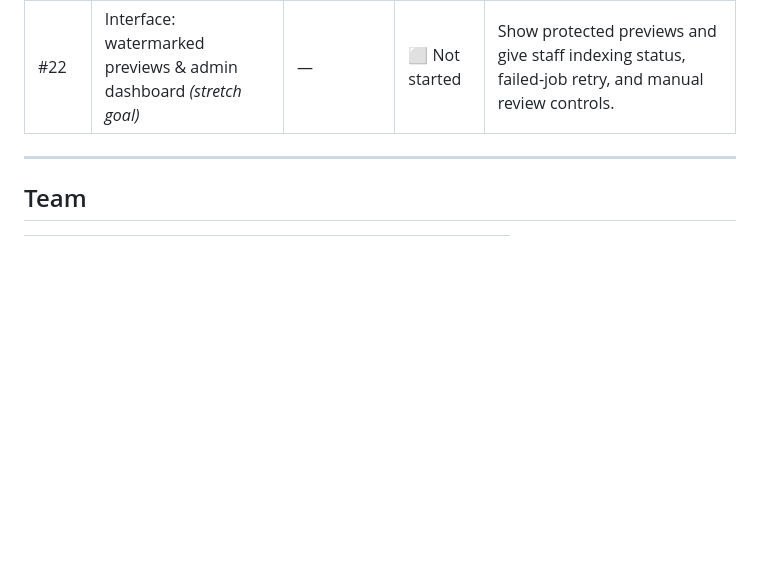
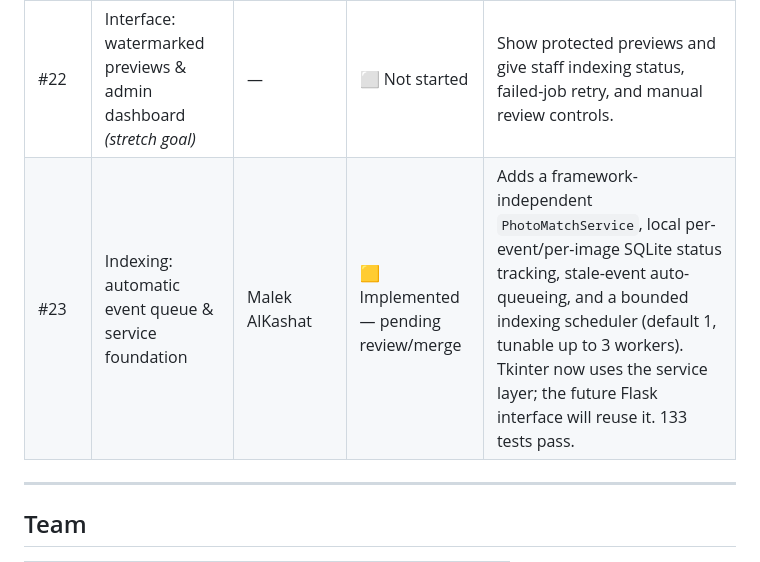
Before and after one commit to Ali-Mezher/PhotoMatch, a Markdown page: ROADMAP.md, the part around the change. Drawn GitHub-style; blank space fills up the shorter version.

Commit message:
Document issue 23 indexing service foundation

```diff
--- a/ROADMAP.md
+++ b/ROADMAP.md
@@ -54,6 +54,7 @@
 | #20 | Interface: auto-clustering of similar faces *(stretch goal)* | — | ⬜ Not started | Cluster detected faces into candidate identities for staff review. |
 | #21 | Security: liveness / anti-spoofing *(stretch goal)* | — | ⬜ Not started | Add and evaluate a basic blink, motion, or texture-based check to reduce searches using another person's photograph. |
 | #22 | Interface: watermarked previews & admin dashboard *(stretch goal)* | — | ⬜ Not started | Show protected previews and give staff indexing status, failed-job retry, and manual review controls. |
+| #23 | Indexing: automatic event queue & service foundation | Malek AlKashat | 🟨 Implemented — pending review/merge | Adds a framework-independent `PhotoMatchService`, local per-event/per-image SQLite status tracking, stale-event auto-queueing, and a bounded indexing scheduler (default 1, tunable up to 3 workers). Tkinter now uses the service layer; the future Flask interface will reuse it. 133 tests pass. |
 
 ---
 
```
